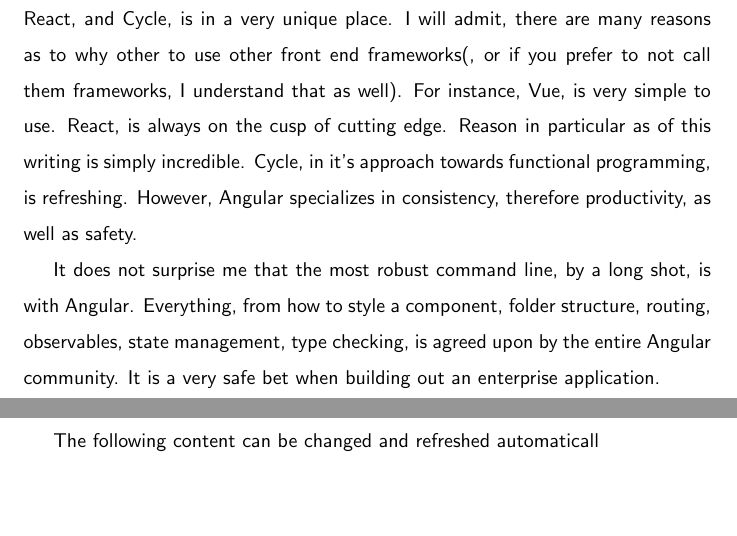
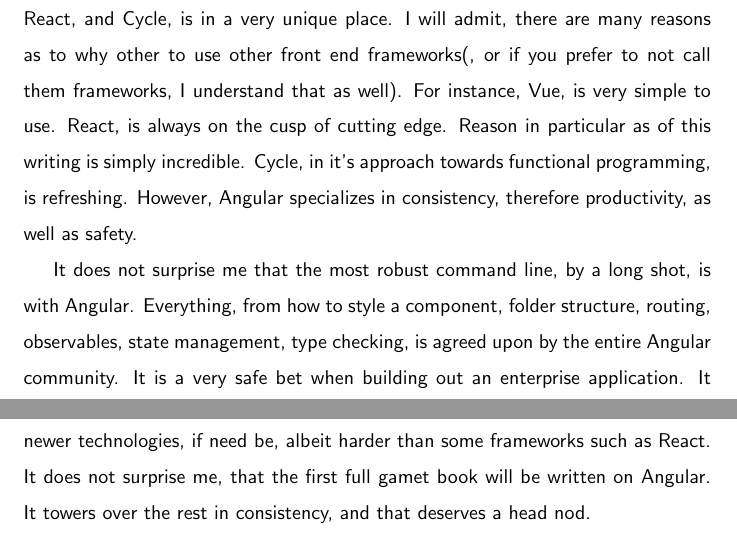
Before and after one commit to razroo/angular-content, a LaTeX document (main.tex, which reads introduction/introduction.tex): two parts of pages 2 and 3 of 3 before the commit and two parts of pages 2 and 3 of 4 after it, joined at a grey line, cut so that both start at the same text, the shorter picture padded with empty space. Compiled offline with pdfLaTeX.

Commit message:
Finishing remark as to why Angular is an ideal application.

```diff
--- a/introduction/introduction.tex
+++ b/introduction/introduction.tex
@@ -23,4 +23,8 @@
 with Angular. Everything, from how to style a component, folder structure,
 routing, observables, state management, type checking, is agreed upon by the
 entire Angular community. It is a very safe bet when building out an enterprise
-application.
+application. It makes architectural decisions very easy, and it does have the
+ability to layer on newer technologies, if need be, albeit harder than some
+frameworks such as React. It does not surprise me, that the first full gamet
+book will be written on Angular. It towers over the rest in consistency, and
+that deserves a head nod.
```
